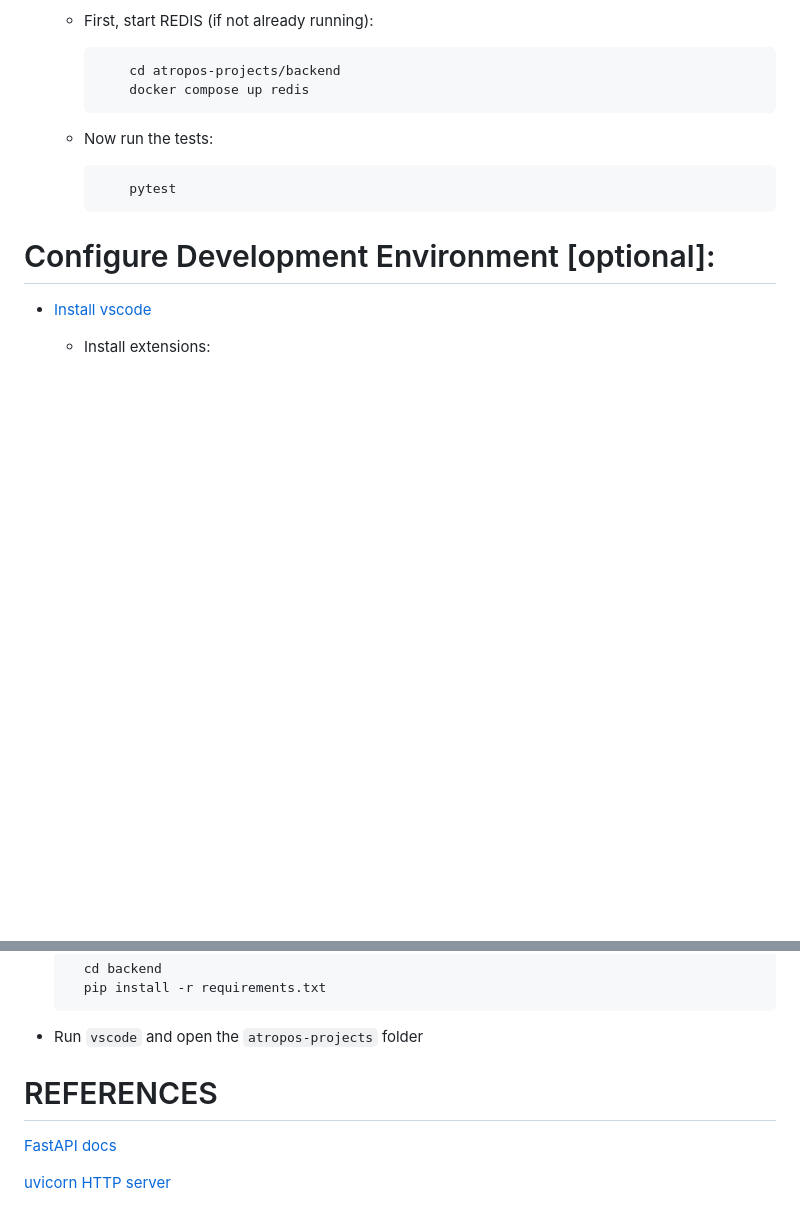
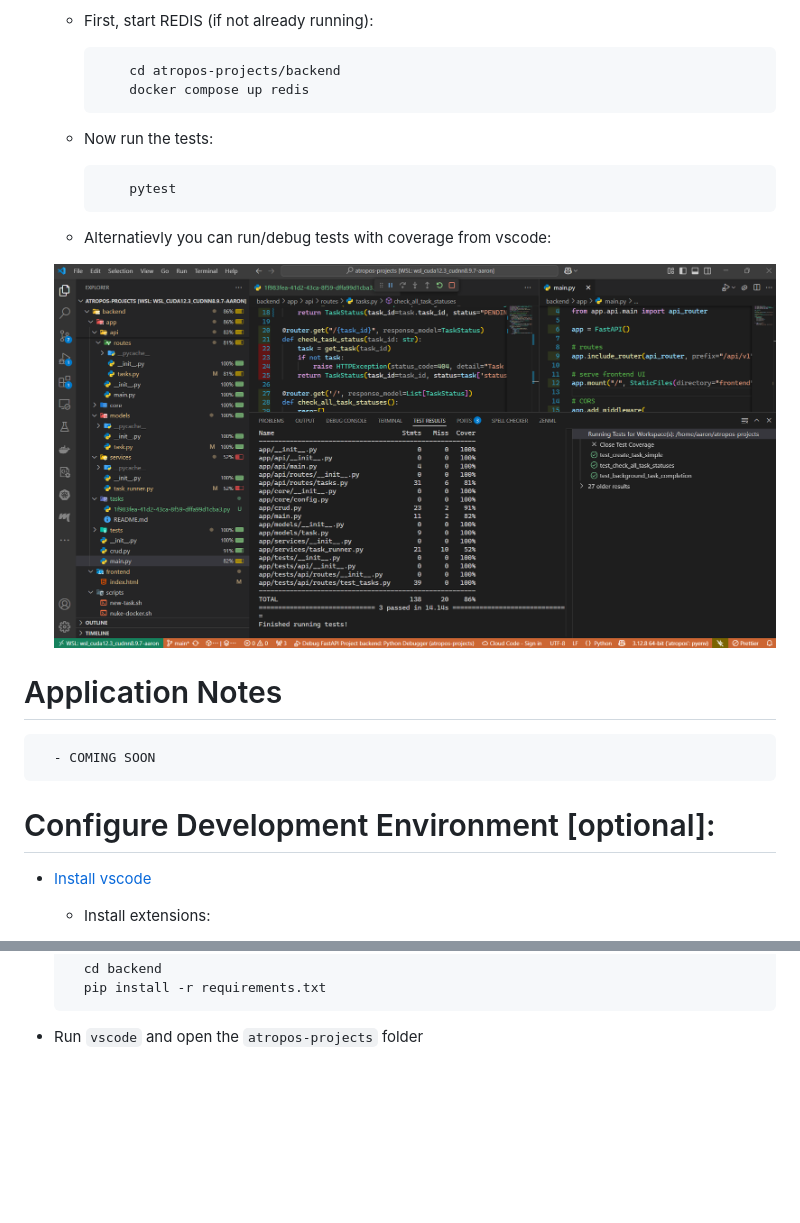
Before and after one commit to miramar-labs/atropos-projects, a Markdown page: README.md, 2 parts joined by grey strips. GitHub-like rendering; pictures changed too: resources/scr1.png (added); blank space fills up the shorter version.

```diff
--- a/README.md
+++ b/README.md
@@ -41,6 +41,14 @@
 
             pytest
 
+  - Alternatievly you can run/debug tests with coverage from vscode:
+
+  ![test coverage](resources/scr1.png)
+
+# Application Notes
+
+      - COMING SOON
+
 # Configure Development Environment [optional]:
 
 - [Install vscode](https://code.visualstudio.com/)
@@ -67,8 +75,3 @@
         pip install -r requirements.txt
 
 - Run `vscode` and open the `atropos-projects` folder
-
-# REFERENCES
-  [FastAPI docs](https://fastapi.tiangolo.com/)
-
-  [uvicorn HTTP server](https://www.uvicorn.org/)
```
Also changed, not shown: 6 other files.
